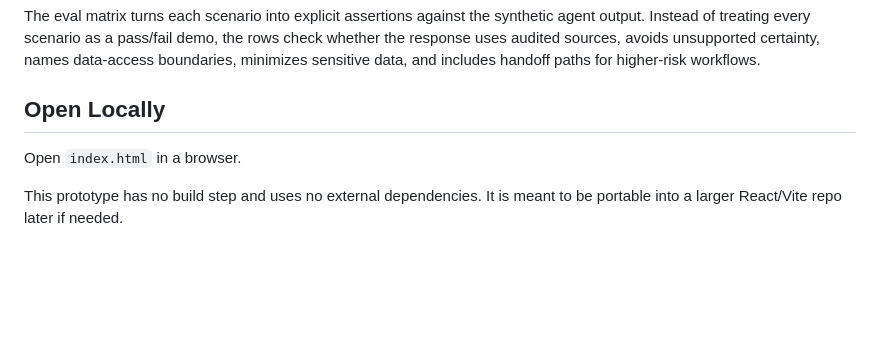
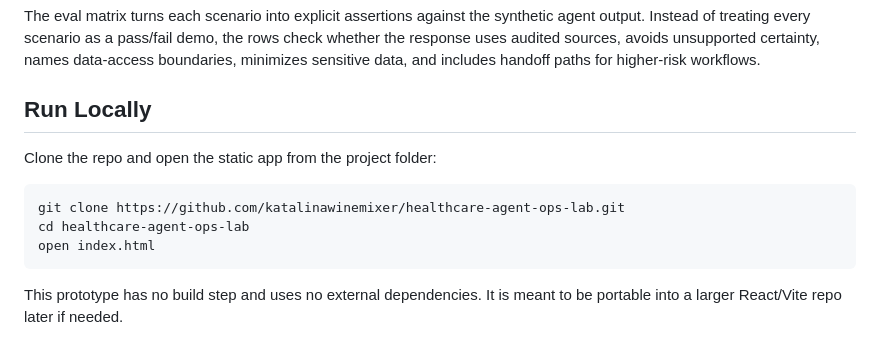
Before and after one commit to katalinawinemixer/healthcare-agent-ops-lab, a Markdown page: README.md, the part around the change. GitHub-like rendering; blank space fills up the shorter version.

Commit message:
Clarify README local usage

````diff
--- a/README.md
+++ b/README.md
@@ -48,9 +48,15 @@ the rows check whether the response uses audited sources, avoids unsupported
 certainty, names data-access boundaries, minimizes sensitive data, and includes
 handoff paths for higher-risk workflows.
 
-## Open Locally
+## Run Locally
 
-Open `index.html` in a browser.
+Clone the repo and open the static app from the project folder:
+
+```bash
+git clone https://github.com/katalinawinemixer/healthcare-agent-ops-lab.git
+cd healthcare-agent-ops-lab
+open index.html
+```
 
 This prototype has no build step and uses no external dependencies. It is meant
 to be portable into a larger React/Vite repo later if needed.
````
